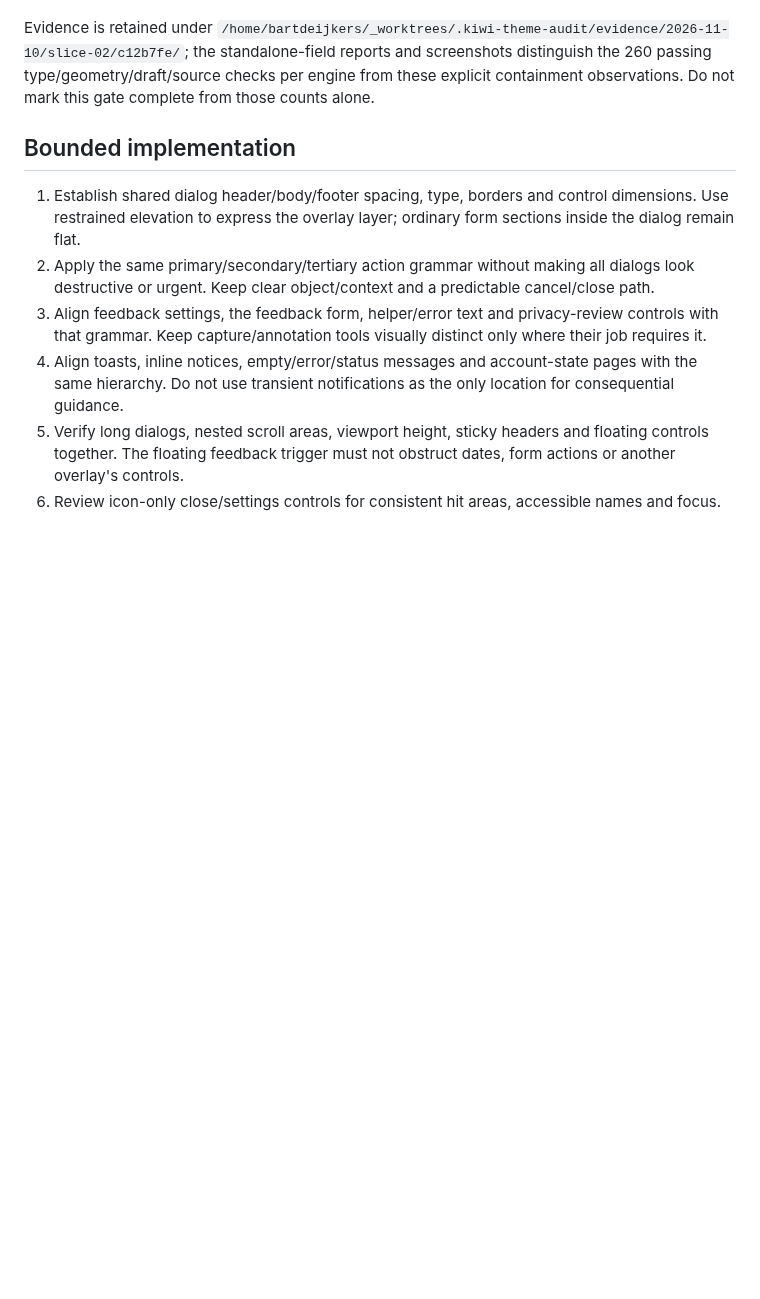
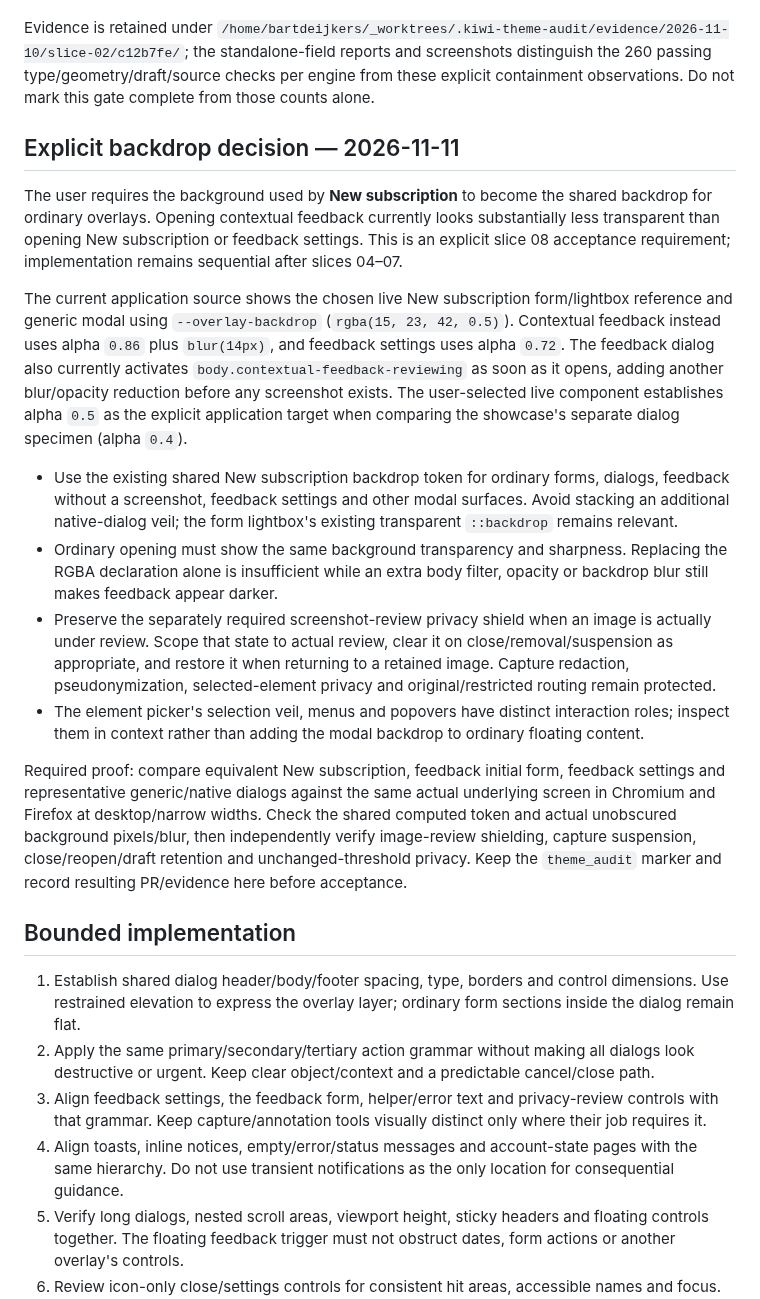
Before and after one commit to bindinc/kiwi, a Markdown page: assets/css/theme_audit-08-overlays-feedback-and-system-surfaces.md, the part around the change. Rendered like a GitHub page; blank space fills up the shorter version.

Commit message:
Record the shared modal backdrop decision [sc-206629]

```diff
--- a/assets/css/theme_audit-08-overlays-feedback-and-system-surfaces.md
+++ b/assets/css/theme_audit-08-overlays-feedback-and-system-surfaces.md
@@ -32,6 +32,19 @@ The slice 02 actual component probe at `c12b7fe` confirms canonical caption/fiel
 
 Evidence is retained under `/home/bartdeijkers/_worktrees/.kiwi-theme-audit/evidence/2026-11-10/slice-02/c12b7fe/`; the standalone-field reports and screenshots distinguish the 260 passing type/geometry/draft/source checks per engine from these explicit containment observations. Do not mark this gate complete from those counts alone.
 
+## Explicit backdrop decision — 2026-11-11
+
+The user requires the background used by **New subscription** to become the shared backdrop for ordinary overlays. Opening contextual feedback currently looks substantially less transparent than opening New subscription or feedback settings. This is an explicit slice 08 acceptance requirement; implementation remains sequential after slices 04–07.
+
+The current application source shows the chosen live New subscription form/lightbox reference and generic modal using `--overlay-backdrop` (`rgba(15, 23, 42, 0.5)`). Contextual feedback instead uses alpha `0.86` plus `blur(14px)`, and feedback settings uses alpha `0.72`. The feedback dialog also currently activates `body.contextual-feedback-reviewing` as soon as it opens, adding another blur/opacity reduction before any screenshot exists. The user-selected live component establishes alpha `0.5` as the explicit application target when comparing the showcase's separate dialog specimen (alpha `0.4`).
+
+- Use the existing shared New subscription backdrop token for ordinary forms, dialogs, feedback without a screenshot, feedback settings and other modal surfaces. Avoid stacking an additional native-dialog veil; the form lightbox's existing transparent `::backdrop` remains relevant.
+- Ordinary opening must show the same background transparency and sharpness. Replacing the RGBA declaration alone is insufficient while an extra body filter, opacity or backdrop blur still makes feedback appear darker.
+- Preserve the separately required screenshot-review privacy shield when an image is actually under review. Scope that state to actual review, clear it on close/removal/suspension as appropriate, and restore it when returning to a retained image. Capture redaction, pseudonymization, selected-element privacy and original/restricted routing remain protected.
+- The element picker's selection veil, menus and popovers have distinct interaction roles; inspect them in context rather than adding the modal backdrop to ordinary floating content.
+
+Required proof: compare equivalent New subscription, feedback initial form, feedback settings and representative generic/native dialogs against the same actual underlying screen in Chromium and Firefox at desktop/narrow widths. Check the shared computed token and actual unobscured background pixels/blur, then independently verify image-review shielding, capture suspension, close/reopen/draft retention and unchanged-threshold privacy. Keep the `theme_audit` marker and record resulting PR/evidence here before acceptance.
+
 ## Bounded implementation
 
 1. Establish shared dialog header/body/footer spacing, type, borders and control dimensions. Use restrained elevation to express the overlay layer; ordinary form sections inside the dialog remain flat.
```
Also changed, not shown: plans/theme_audit.md (+1 -0 lines).
